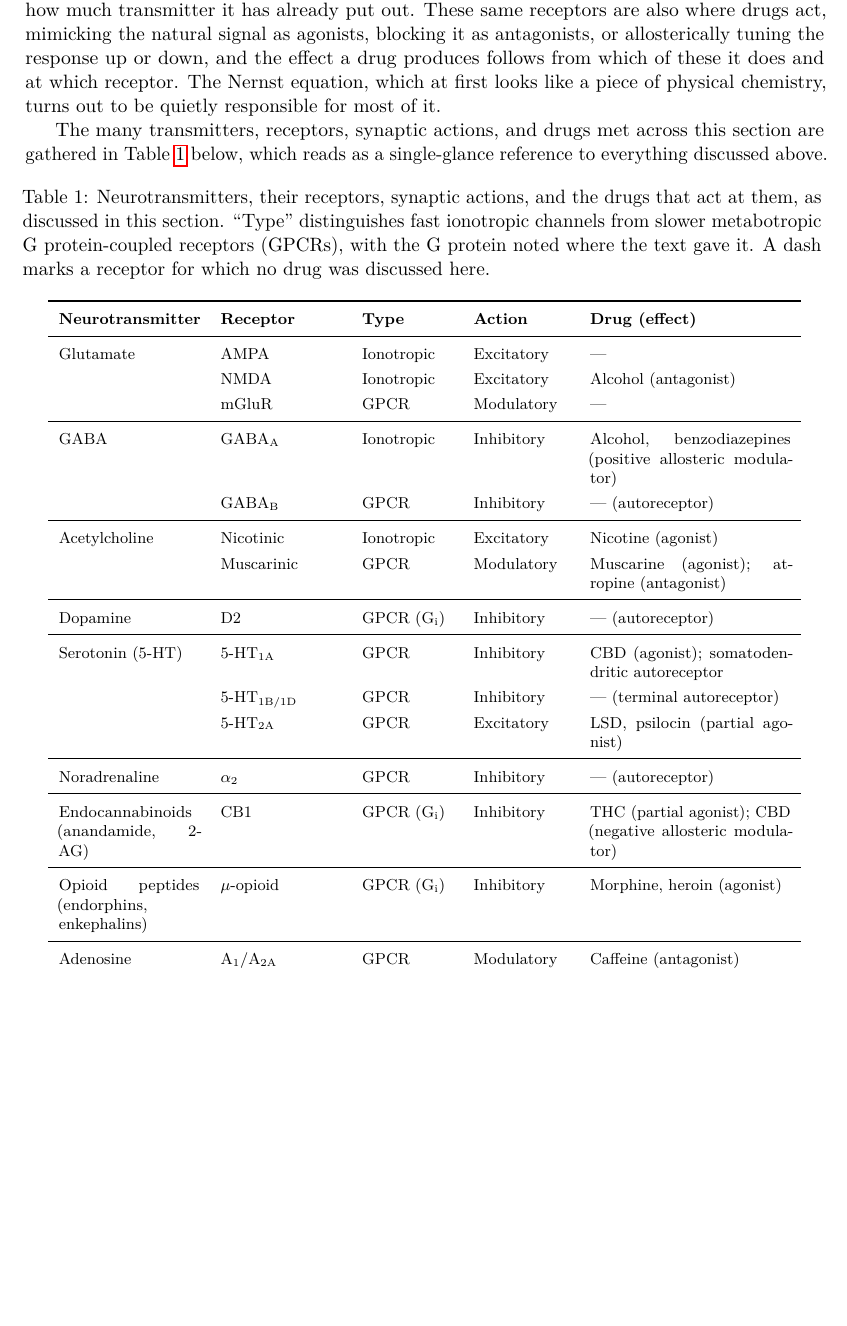
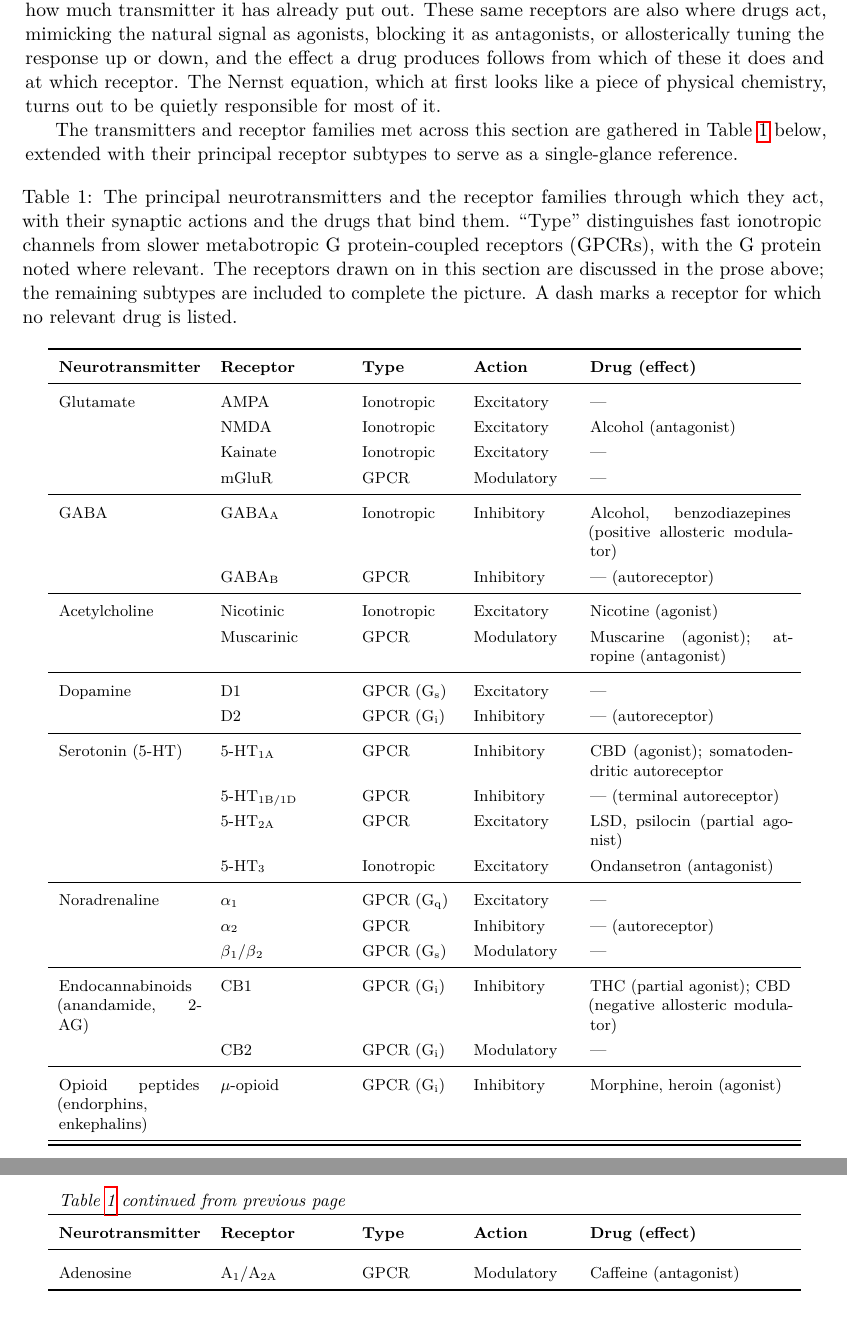
Before and after one commit to JackWetherell/neurology-notes, a LaTeX document (neurology.tex): part of page 23 of 51 before the commit and two parts of pages 23 and 24 of 51 after it, the two joined at a grey line, cut so that both start at the same text, the shorter picture padded with empty space. Compiled offline with pdfLaTeX.

Commit message:
Added to summary table of NTs.

```diff
--- a/neurology.tex
+++ b/neurology.tex
@@ -576,12 +576,12 @@ It is worth ending with two of the most widely consumed psychoactive drugs in th
 
 The electrical life of a neuron is a story of ions crossing a membrane. The resting potential is set mostly by potassium permeability. Small graded potentials from synaptic input summate at the axon hillock; if they push the membrane past threshold, a self-reinforcing avalanche of sodium entry produces an action potential, which propagates to the axon terminal. There, calcium influx triggers vesicle fusion, neurotransmitter is released, and the process starts again in the next cell. Refractory periods keep the signal unidirectional and bounded. Layered on top of this forward flow are two presynaptic brakes. Endocannabinoids, synthesised on demand in the postsynaptic membrane, travel back across the cleft to suppress release from the terminal that just fired, giving the receiving cell a say in how much it is sent; autoreceptors let the sending neuron regulate itself, damping release at the terminal and firing rate at the soma according to how much transmitter it has already put out. These same receptors are also where drugs act, mimicking the natural signal as agonists, blocking it as antagonists, or allosterically tuning the response up or down, and the effect a drug produces follows from which of these it does and at which receptor. The Nernst equation, which at first looks like a piece of physical chemistry, turns out to be quietly responsible for most of it.
 
-The many transmitters, receptors, synaptic actions, and drugs met across this section are gathered in Table~\ref{tab:transmitters} below, which reads as a single-glance reference to everything discussed above.
+The transmitters and receptor families met across this section are gathered in Table~\ref{tab:transmitters} below, extended with their principal receptor subtypes to serve as a single-glance reference.
 
 {\footnotesize
 \renewcommand{\arraystretch}{1.3}
 \begin{longtable}{p{2.8cm} p{2.4cm} p{1.8cm} p{1.9cm} p{4.0cm}}
-\caption{Neurotransmitters, their receptors, synaptic actions, and the drugs that act at them, as discussed in this section. ``Type'' distinguishes fast ionotropic channels from slower metabotropic G protein-coupled receptors (GPCRs), with the G protein noted where the text gave it. A dash marks a receptor for which no drug was discussed here.}
+\caption{The principal neurotransmitters and the receptor families through which they act, with their synaptic actions and the drugs that bind them. ``Type'' distinguishes fast ionotropic channels from slower metabotropic G protein-coupled receptors (GPCRs), with the G protein noted where relevant. The receptors drawn on in this section are discussed in the prose above; the remaining subtypes are included to complete the picture. A dash marks a receptor for which no relevant drug is listed.}
 \label{tab:transmitters} \\
 \toprule
 \textbf{Neurotransmitter} & \textbf{Receptor} & \textbf{Type} & \textbf{Action} & \textbf{Drug (effect)} \\
@@ -598,6 +598,7 @@ The many transmitters, receptors, synaptic actions, and drugs met across this se
 \endlastfoot
 Glutamate & AMPA & Ionotropic & Excitatory & --- \\
  & NMDA & Ionotropic & Excitatory & Alcohol (antagonist) \\
+ & Kainate & Ionotropic & Excitatory & --- \\
  & mGluR & GPCR & Modulatory & --- \\
 \midrule
 GABA & GABA\textsubscript{A} & Ionotropic & Inhibitory & Alcohol, benzodiazepines (positive allosteric modulator) \\
@@ -606,15 +607,20 @@ GABA & GABA\textsubscript{A} & Ionotropic & Inhibitory & Alcohol, benzodiazepine
 Acetylcholine & Nicotinic & Ionotropic & Excitatory & Nicotine (agonist) \\
  & Muscarinic & GPCR & Modulatory & Muscarine (agonist); atropine (antagonist) \\
 \midrule
-Dopamine & D2 & GPCR (G\textsubscript{i}) & Inhibitory & --- (autoreceptor) \\
+Dopamine & D1 & GPCR (G\textsubscript{s}) & Excitatory & --- \\
+ & D2 & GPCR (G\textsubscript{i}) & Inhibitory & --- (autoreceptor) \\
 \midrule
 Serotonin (5-HT) & 5-HT\textsubscript{1A} & GPCR & Inhibitory & CBD (agonist); somatodendritic autoreceptor \\
  & 5-HT\textsubscript{1B/1D} & GPCR & Inhibitory & --- (terminal autoreceptor) \\
  & 5-HT\textsubscript{2A} & GPCR & Excitatory & LSD, psilocin (partial agonist) \\
+ & 5-HT\textsubscript{3} & Ionotropic & Excitatory & Ondansetron (antagonist) \\
 \midrule
-Noradrenaline & $\alpha$\textsubscript{2} & GPCR & Inhibitory & --- (autoreceptor) \\
+Noradrenaline & $\alpha$\textsubscript{1} & GPCR (G\textsubscript{q}) & Excitatory & --- \\
+ & $\alpha$\textsubscript{2} & GPCR & Inhibitory & --- (autoreceptor) \\
+ & $\beta$\textsubscript{1}/$\beta$\textsubscript{2} & GPCR (G\textsubscript{s}) & Modulatory & --- \\
 \midrule
 Endocannabinoids (anandamide, 2-AG) & CB1 & GPCR (G\textsubscript{i}) & Inhibitory & THC (partial agonist); CBD (negative allosteric modulator) \\
+ & CB2 & GPCR (G\textsubscript{i}) & Modulatory & --- \\
 \midrule
 Opioid peptides (endorphins, enkephalins) & $\mu$-opioid & GPCR (G\textsubscript{i}) & Inhibitory & Morphine, heroin (agonist) \\
 \midrule
```
Also changed, not shown: neurology.pdf, 3 other files.
